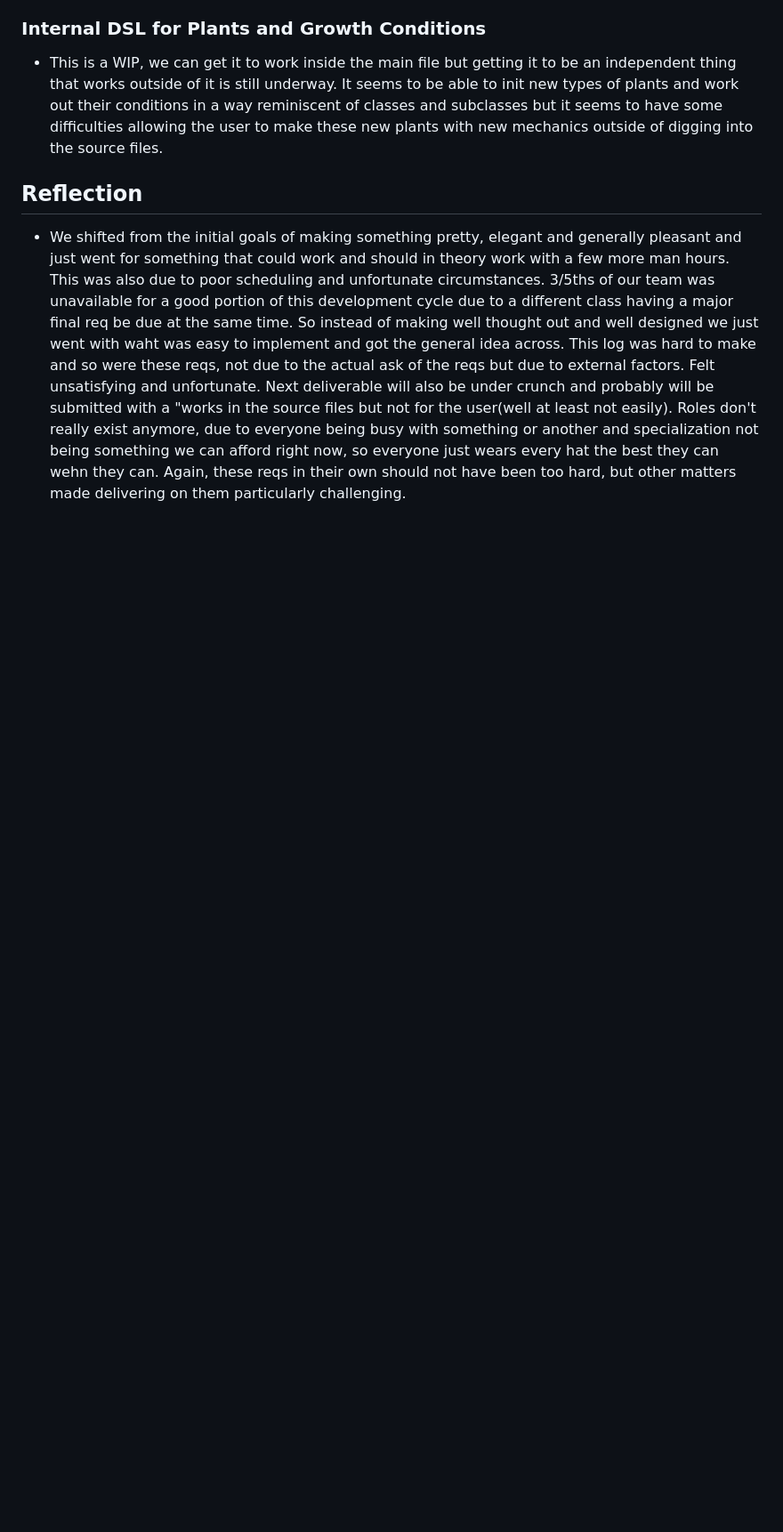
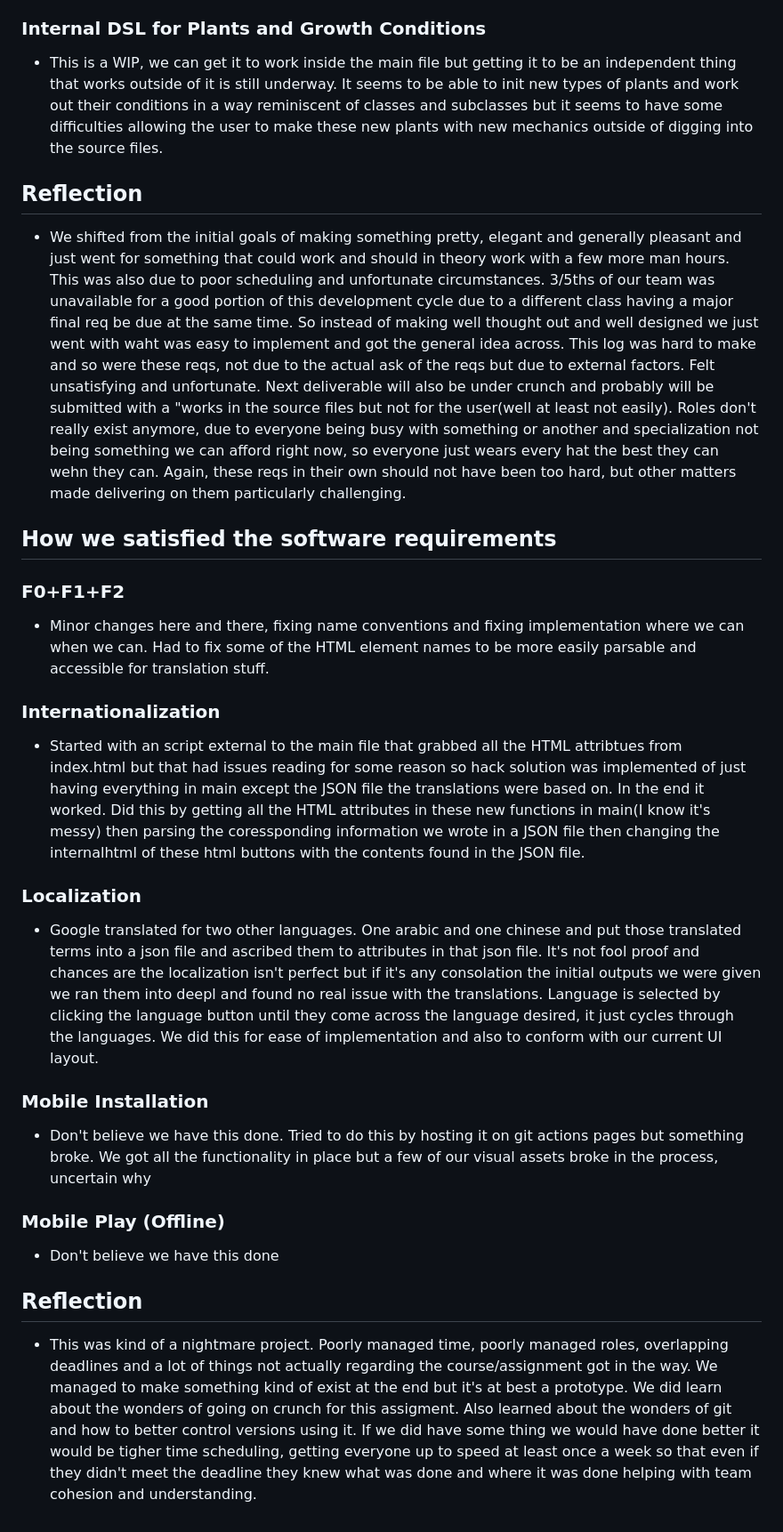
Before and after one commit to ajhalim/cmpm121-F, a Markdown page: README.md, the part around the change. Shown at 89% size. GitHub-like rendering; blank space fills up the shorter version.

```diff
--- a/README.md
+++ b/README.md
@@ -87,3 +87,22 @@ So far, Vite and TypeScript has been sufficient for implementing the F0 requirem
 
 ## Reflection
 * We shifted from the initial goals of making something pretty, elegant and generally pleasant and just went for something that could work and should in theory work with a few more man hours. This was also due to poor scheduling and unfortunate circumstances. 3/5ths of our team was unavailable for a good portion of this development cycle due to a different class having a major final req be due at the same time. So instead of making well thought out and well designed we just went with waht was easy to implement and got the general idea across. This log was hard to make and so were these reqs, not due to the actual ask of the reqs but due to external factors. Felt unsatisfying and unfortunate. Next deliverable will also be under crunch and probably will be submitted with a "works in the source files but not for the user(well at least not easily). Roles don't really exist anymore, due to everyone being busy with something or another and specialization not being something we can afford right now, so everyone just wears every hat the best they can wehn they can. Again, these reqs in their own should not have been too hard, but other matters made delivering on them particularly challenging.
+
+## How we satisfied the software requirements
+### F0+F1+F2
+* Minor changes here and there, fixing name conventions and fixing implementation where we can when we can. Had to fix some of the HTML element names to be more easily parsable and accessible for translation stuff.
+
+### Internationalization
+* Started with an script external to the main file that grabbed all the HTML attribtues from index.html but that had issues reading for some reason so hack solution was implemented of just having everything in main except the JSON file the translations were based on. In the end it worked. Did this by getting all the HTML attributes in these new functions in main(I know it's messy) then parsing the coressponding information we wrote in a JSON file then changing the internalhtml of these html buttons with the contents found in the JSON file.
+
+### Localization
+* Google translated for two other languages. One arabic and one chinese and put those translated terms into a json file and ascribed them to attributes in that json file. It's not fool proof and chances are the localization isn't perfect but if it's any consolation the initial outputs we were given we ran them into deepl and found no real issue with the translations. Language is selected by clicking the language button until they come across the language desired, it just cycles through the languages. We did this for ease of implementation and also to conform with our current UI layout.
+
+### Mobile Installation
+* Don't believe we have this done. Tried to do this by hosting it on git actions pages but something broke. We got all the functionality in place but a few of our visual assets broke in the process, uncertain why
+
+### Mobile Play (Offline)
+* Don't believe we have this done
+
+## Reflection
+* This was kind of a nightmare project. Poorly managed time, poorly managed roles, overlapping deadlines and a lot of things not actually regarding the course/assignment got in the way. We managed to make something kind of exist at the end but it's at best a prototype. We did learn about the wonders of going on crunch for this assigment. Also learned about the wonders of git and how to better control versions using it. If we did have some thing we would have done better it would be tigher time scheduling, getting everyone up to speed at least once a week so that even if they didn't meet the deadline they knew what was done and where it was done helping with team cohesion and understanding.
```
